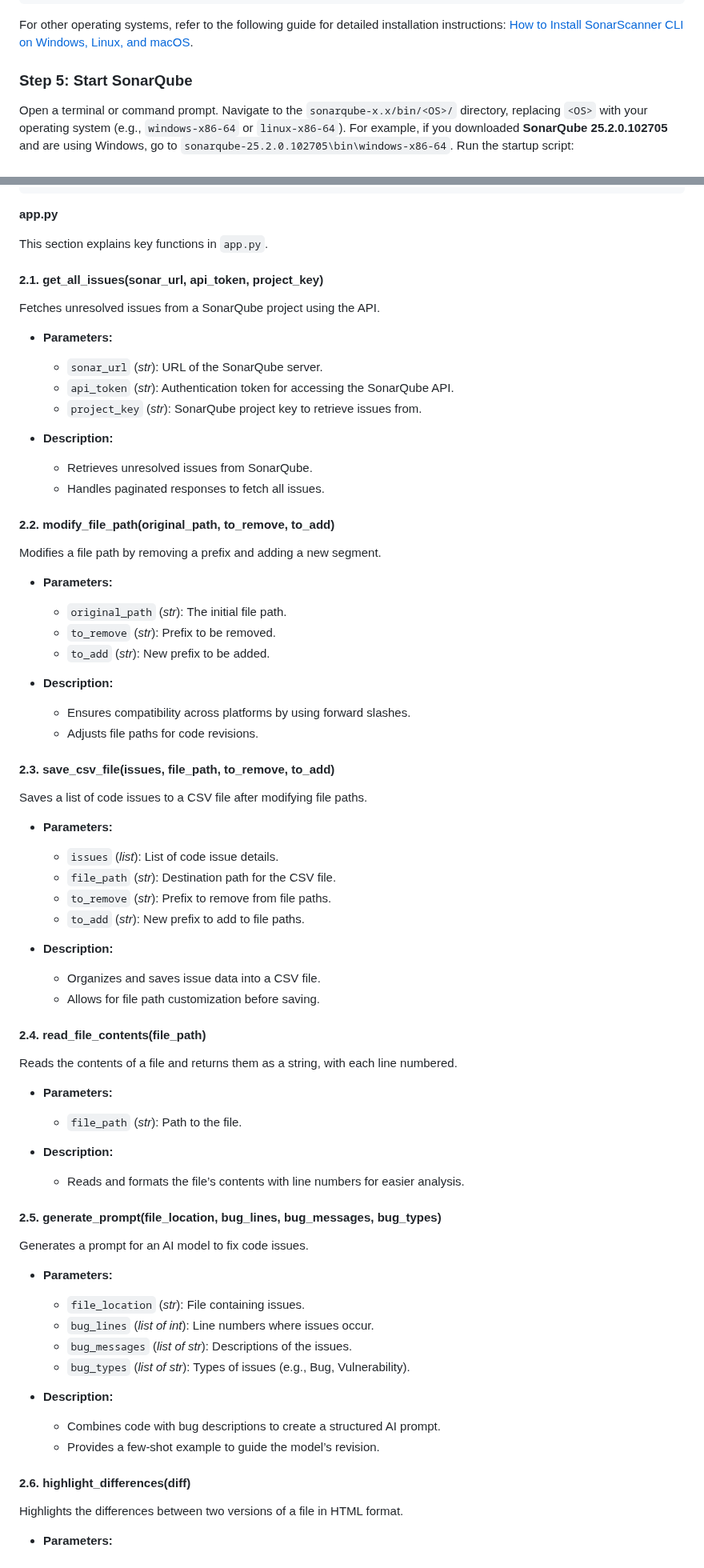
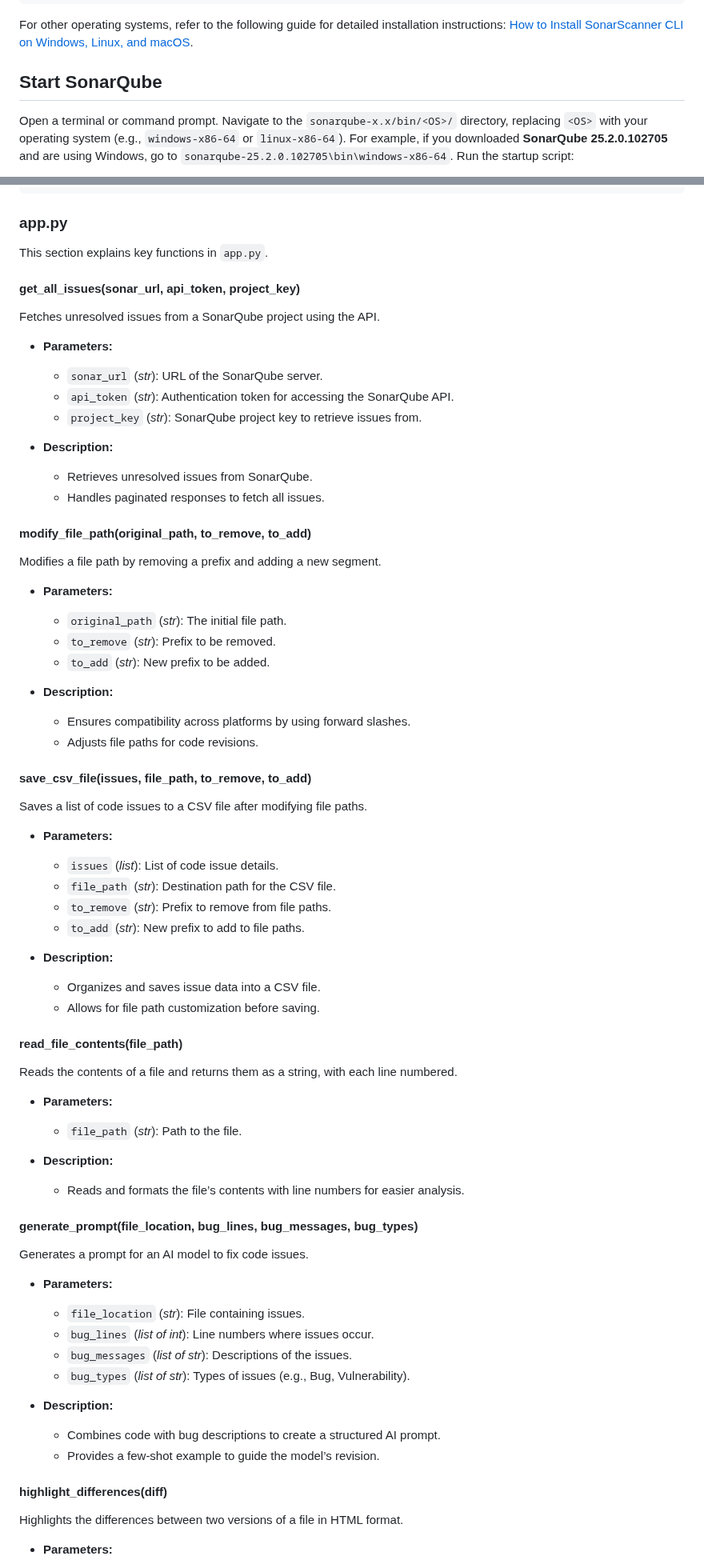
Before and after one commit to MoeinAbtahi/WALL, a Markdown page: README.md, 2 parts joined by grey strips. Shown at 80% size. Drawn GitHub-style.

````diff
--- a/README.md
+++ b/README.md
@@ -180,7 +180,7 @@ Before installing SonarQube, ensure your system meets the following requirements
 
    For other operating systems, refer to the following guide for detailed installation instructions: [How to Install SonarScanner CLI on Windows, Linux, and macOS](https://medium.com/novai-devops-101/how-to-install-sonarscanner-cli-client-on-windows-linux-and-macos-94b033f719c4).
 
-### Step 5: Start SonarQube
+## Start SonarQube
 
   Open a terminal or command prompt.
   Navigate to the `sonarqube-x.x/bin/<OS>/` directory, replacing `<OS>` with your operating system (e.g., `windows-x86-64` or `linux-x86-64`). For example, if you downloaded **SonarQube 25.2.0.102705** and are using Windows, go to `sonarqube-25.2.0.102705\bin\windows-x86-64`.
@@ -353,11 +353,11 @@ WALL/
     └── sonarqube.html
 ```
 
-**app.py**
+### **app.py**
 
 This section explains key functions in `app.py`.
 
-#### 2.1. **get_all_issues(sonar_url, api_token, project_key)**
+#### **get_all_issues(sonar_url, api_token, project_key)**
 
 Fetches unresolved issues from a SonarQube project using the API.
 
@@ -370,7 +370,7 @@ Fetches unresolved issues from a SonarQube project using the API.
   - Retrieves unresolved issues from SonarQube.
   - Handles paginated responses to fetch all issues.
 
-#### 2.2. **modify_file_path(original_path, to_remove, to_add)**
+#### **modify_file_path(original_path, to_remove, to_add)**
 
 Modifies a file path by removing a prefix and adding a new segment.
 
@@ -383,7 +383,7 @@ Modifies a file path by removing a prefix and adding a new segment.
   - Ensures compatibility across platforms by using forward slashes.
   - Adjusts file paths for code revisions.
 
-#### 2.3. **save_csv_file(issues, file_path, to_remove, to_add)**
+#### **save_csv_file(issues, file_path, to_remove, to_add)**
 
 Saves a list of code issues to a CSV file after modifying file paths.
 
@@ -397,7 +397,7 @@ Saves a list of code issues to a CSV file after modifying file paths.
   - Organizes and saves issue data into a CSV file.
   - Allows for file path customization before saving.
 
-#### 2.4. **read_file_contents(file_path)**
+#### **read_file_contents(file_path)**
 
 Reads the contents of a file and returns them as a string, with each line numbered.
 
@@ -407,7 +407,7 @@ Reads the contents of a file and returns them as a string, with each line number
 - **Description:**
   - Reads and formats the file’s contents with line numbers for easier analysis.
 
-#### 2.5. **generate_prompt(file_location, bug_lines, bug_messages, bug_types)**
+#### **generate_prompt(file_location, bug_lines, bug_messages, bug_types)**
 
 Generates a prompt for an AI model to fix code issues.
 
@@ -421,7 +421,7 @@ Generates a prompt for an AI model to fix code issues.
   - Combines code with bug descriptions to create a structured AI prompt.
   - Provides a few-shot example to guide the model’s revision.
 
-#### 2.6. **highlight_differences(diff)**
+#### **highlight_differences(diff)**
 
 Highlights the differences between two versions of a file in HTML format.
 
````
Also changed, not shown: other parts of README.md (+82 -84 lines).
